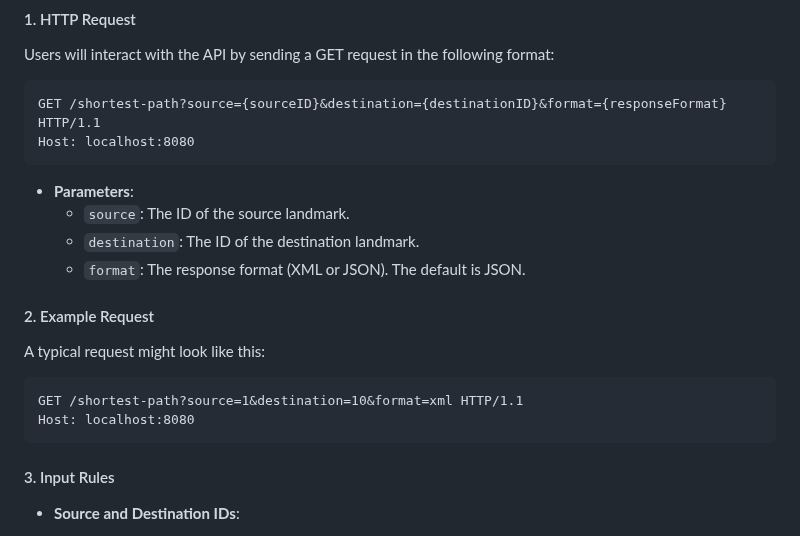
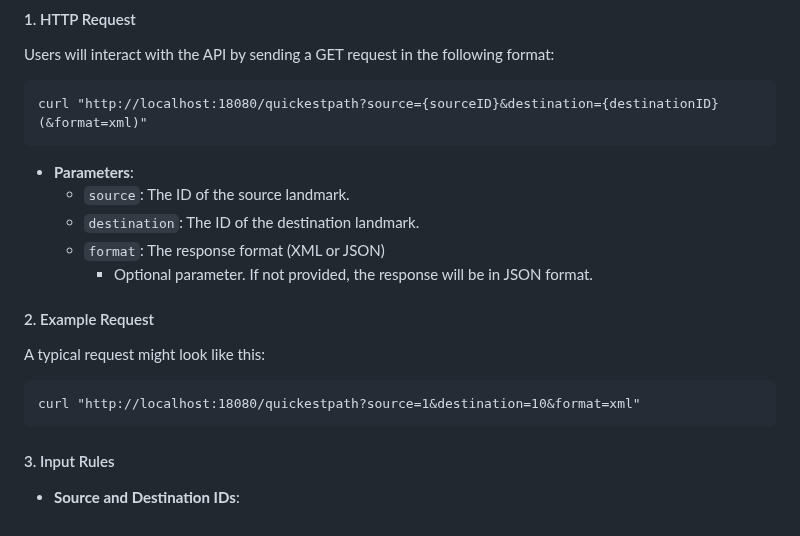
Before and after one commit to algosup/2024-2025-project-3-quickest-path-team-3, a Markdown page: Documents/FunctionalSpecification/FunctionalSpecification.md, the part around the change. GitHub-like rendering.

Commit message:
update get request

````diff
--- a/Documents/FunctionalSpecification/FunctionalSpecification.md
+++ b/Documents/FunctionalSpecification/FunctionalSpecification.md
@@ -171,22 +171,21 @@ The system accepts the following inputs via a GET request:
 Users will interact with the API by sending a GET request in the following format:
 
 ```http
-GET /shortest-path?source={sourceID}&destination={destinationID}&format={responseFormat} HTTP/1.1
-Host: localhost:8080
+curl "http://localhost:18080/quickestpath?source={sourceID}&destination={destinationID}(&format=xml)"
 ```
 
 - **Parameters**:
   - `source`: The ID of the source landmark.
   - `destination`: The ID of the destination landmark.
-  - `format`: The response format (XML or JSON). The default is JSON.
+  - `format`: The response format (XML or JSON)
+    - Optional parameter. If not provided, the response will be in JSON format.
 
 #### 2. Example Request
 
 A typical request might look like this:
 
 ```http
-GET /shortest-path?source=1&destination=10&format=xml HTTP/1.1
-Host: localhost:8080
+curl "http://localhost:18080/quickestpath?source=1&destination=10&format=xml"
 ```
 
 #### 3. Input Rules
````
